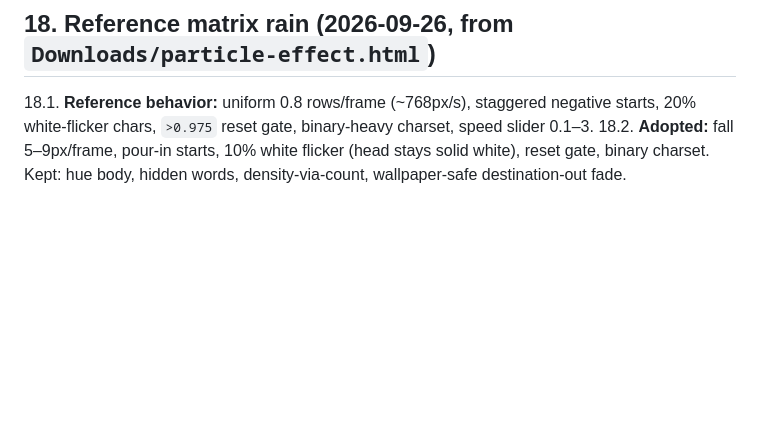
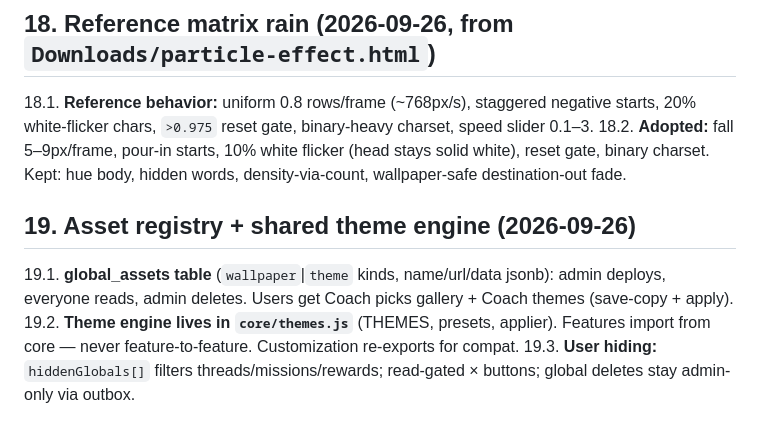
Before and after one commit to darkmoppen003-ai/zenfit, a Markdown page: rules.md, the part around the change. Rendered like a GitHub page; blank space fills up the shorter version.

Commit message:
docs: rounds 24-25 progress + rules §19

```diff
--- a/rules.md
+++ b/rules.md
@@ -204,3 +204,9 @@ failing items get a "Log manually" switch, never silent drops.
 
 18.1. **Reference behavior:** uniform 0.8 rows/frame (~768px/s), staggered negative starts, 20% white-flicker chars, `>0.975` reset gate, binary-heavy charset, speed slider 0.1–3.
 18.2. **Adopted:** fall 5–9px/frame, pour-in starts, 10% white flicker (head stays solid white), reset gate, binary charset. Kept: hue body, hidden words, density-via-count, wallpaper-safe destination-out fade.
+
+## 19. Asset registry + shared theme engine (2026-09-26)
+
+19.1. **global_assets table** (`wallpaper`|`theme` kinds, name/url/data jsonb): admin deploys, everyone reads, admin deletes. Users get Coach picks gallery + Coach themes (save-copy + apply).
+19.2. **Theme engine lives in `core/themes.js`** (THEMES, presets, applier). Features import from core — never feature-to-feature. Customization re-exports for compat.
+19.3. **User hiding:** `hiddenGlobals[]` filters threads/missions/rewards; read-gated × buttons; global deletes stay admin-only via outbox.
```
